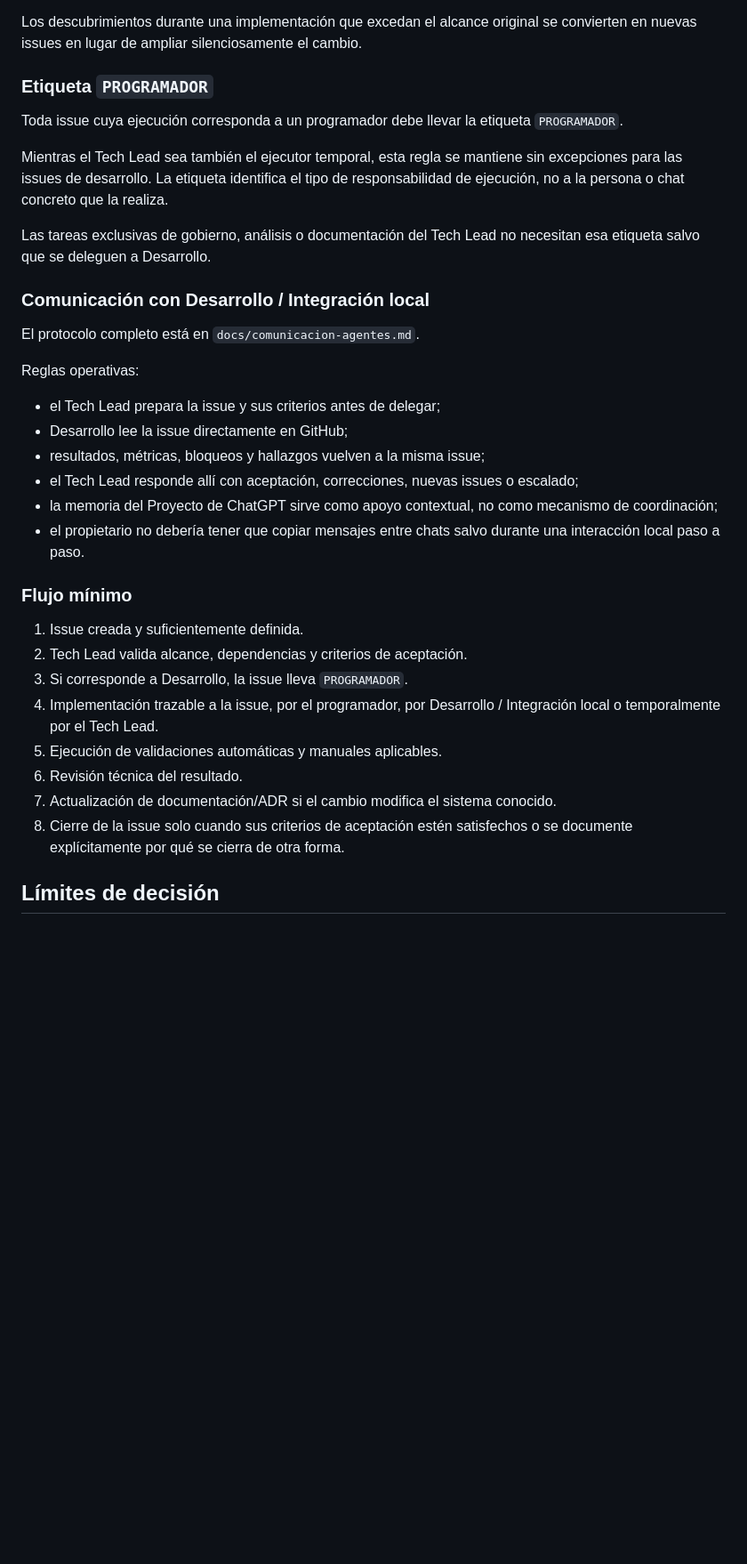
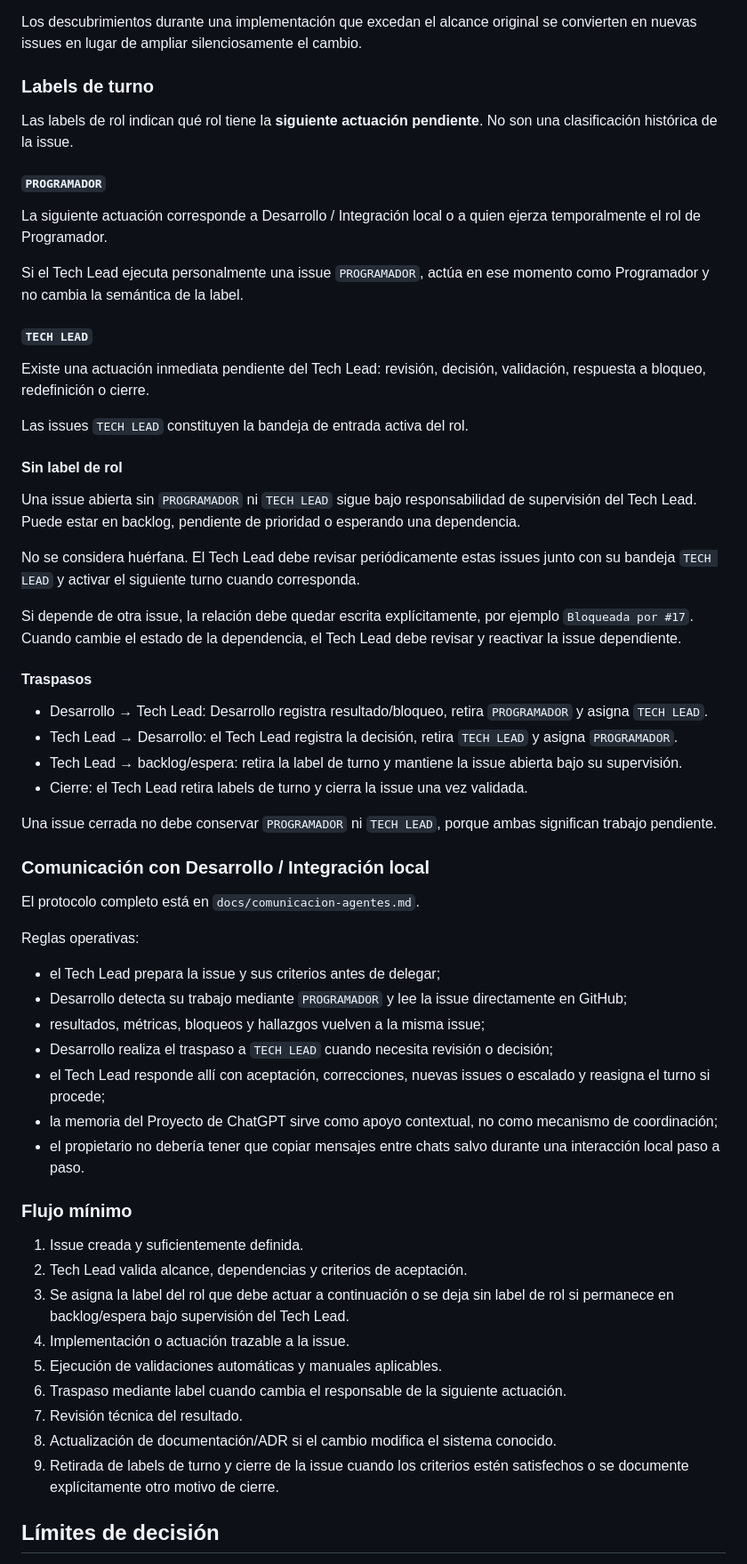
Before and after one commit to mundoinformaticacanaria/yo-digital, a Markdown page: docs/tech-lead.md, the part around one of its changes. Shown at 89% size. GitHub-like rendering; blank space fills up the shorter version.

Commit message:
docs: definir bandejas de trabajo del Tech Lead (#11)

```diff
--- a/docs/tech-lead.md
+++ b/docs/tech-lead.md
@@ -52,13 +54,38 @@ La issue debe contener, en la medida aplicable:
 
 Los descubrimientos durante una implementación que excedan el alcance original se convierten en nuevas issues en lugar de ampliar silenciosamente el cambio.
 
-### Etiqueta `PROGRAMADOR`
+### Labels de turno
 
-Toda issue cuya ejecución corresponda a un programador debe llevar la etiqueta `PROGRAMADOR`.
+Las labels de rol indican qué rol tiene la **siguiente actuación pendiente**. No son una clasificación histórica de la issue.
 
-Mientras el Tech Lead sea también el ejecutor temporal, esta regla se mantiene sin excepciones para las issues de desarrollo. La etiqueta identifica el tipo de responsabilidad de ejecución, no a la persona o chat concreto que la realiza.
+#### `PROGRAMADOR`
 
-Las tareas exclusivas de gobierno, análisis o documentación del Tech Lead no necesitan esa etiqueta salvo que se deleguen a Desarrollo.
+La siguiente actuación corresponde a Desarrollo / Integración local o a quien ejerza temporalmente el rol de Programador.
+
+Si el Tech Lead ejecuta personalmente una issue `PROGRAMADOR`, actúa en ese momento como Programador y no cambia la semántica de la label.
+
+#### `TECH LEAD`
+
+Existe una actuación inmediata pendiente del Tech Lead: revisión, decisión, validación, respuesta a bloqueo, redefinición o cierre.
+
+Las issues `TECH LEAD` constituyen la bandeja de entrada activa del rol.
+
+#### Sin label de rol
+
+Una issue abierta sin `PROGRAMADOR` ni `TECH LEAD` sigue bajo responsabilidad de supervisión del Tech Lead. Puede estar en backlog, pendiente de prioridad o esperando una dependencia.
+
+No se considera huérfana. El Tech Lead debe revisar periódicamente estas issues junto con su bandeja `TECH LEAD` y activar el siguiente turno cuando corresponda.
+
+Si depende de otra issue, la relación debe quedar escrita explícitamente, por ejemplo `Bloqueada por #17`. Cuando cambie el estado de la dependencia, el Tech Lead debe revisar y reactivar la issue dependiente.
+
+#### Traspasos
+
+- Desarrollo → Tech Lead: Desarrollo registra resultado/bloqueo, retira `PROGRAMADOR` y asigna `TECH LEAD`.
+- Tech Lead → Desarrollo: el Tech Lead registra la decisión, retira `TECH LEAD` y asigna `PROGRAMADOR`.
+- Tech Lead → backlog/espera: retira la label de turno y mantiene la issue abierta bajo su supervisión.
+- Cierre: el Tech Lead retira labels de turno y cierra la issue una vez validada.
+
+Una issue cerrada no debe conservar `PROGRAMADOR` ni `TECH LEAD`, porque ambas significan trabajo pendiente.
 
 ### Comunicación con Desarrollo / Integración local
 
@@ -67,9 +94,10 @@ El protocolo completo está en `docs/comunicacion-agentes.md`.
 Reglas operativas:
 
 - el Tech Lead prepara la issue y sus criterios antes de delegar;
-- Desarrollo lee la issue directamente en GitHub;
+- Desarrollo detecta su trabajo mediante `PROGRAMADOR` y lee la issue directamente en GitHub;
 - resultados, métricas, bloqueos y hallazgos vuelven a la misma issue;
-- el Tech Lead responde allí con aceptación, correcciones, nuevas issues o escalado;
+- Desarrollo realiza el traspaso a `TECH LEAD` cuando necesita revisión o decisión;
+- el Tech Lead responde allí con aceptación, correcciones, nuevas issues o escalado y reasigna el turno si procede;
 - la memoria del Proyecto de ChatGPT sirve como apoyo contextual, no como mecanismo de coordinación;
 - el propietario no debería tener que copiar mensajes entre chats salvo durante una interacción local paso a paso.
 
@@ -77,12 +105,13 @@ Reglas operativas:
 
 1. Issue creada y suficientemente definida.
 2. Tech Lead valida alcance, dependencias y criterios de aceptación.
-3. Si corresponde a Desarrollo, la issue lleva `PROGRAMADOR`.
-4. Implementación trazable a la issue, por el programador, por Desarrollo / Integración local o temporalmente por el Tech Lead.
+3. Se asigna la label del rol que debe actuar a continuación o se deja sin label de rol si permanece en backlog/espera bajo supervisión del Tech Lead.
+4. Implementación o actuación trazable a la issue.
 5. Ejecución de validaciones automáticas y manuales aplicables.
-6. Revisión técnica del resultado.
-7. Actualización de documentación/ADR si el cambio modifica el sistema conocido.
-8. Cierre de la issue solo cuando sus criterios de aceptación estén satisfechos o se documente explícitamente por qué se cierra de otra forma.
+6. Traspaso mediante label cuando cambia el responsable de la siguiente actuación.
+7. Revisión técnica del resultado.
+8. Actualización de documentación/ADR si el cambio modifica el sistema conocido.
+9. Retirada de labels de turno y cierre de la issue cuando los criterios estén satisfechos o se documente explícitamente otro motivo de cierre.
 
 ## Límites de decisión
 
```
Also changed, not shown: other parts of docs/tech-lead.md (+3 -1 lines).
